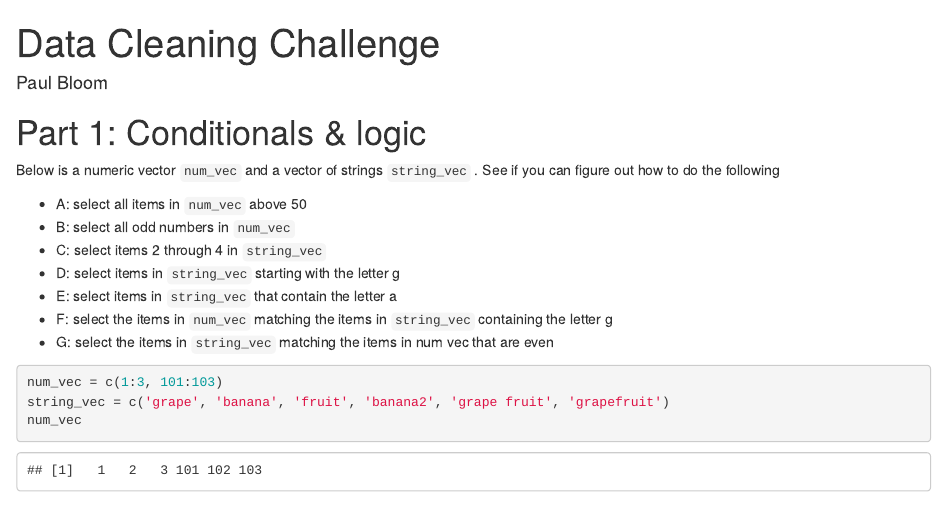
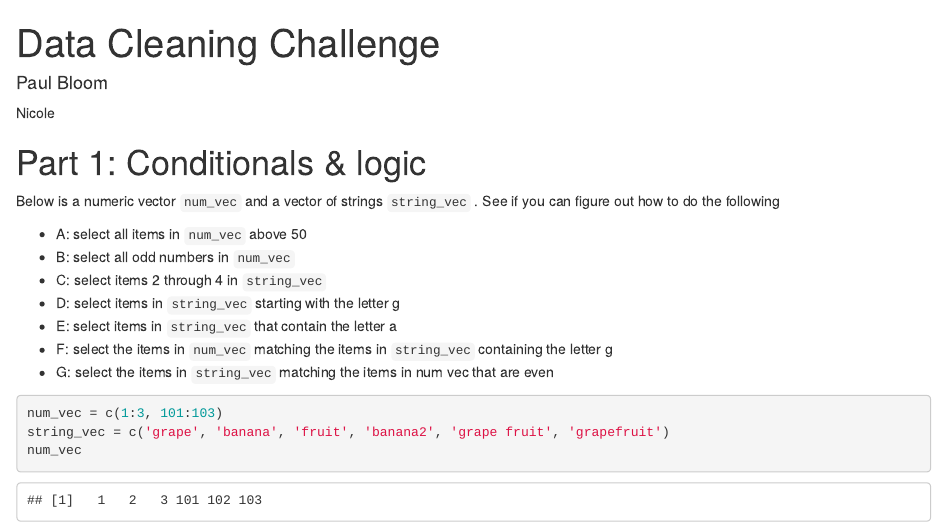
Before and after one commit to pab2163/danl_code_workshop, an R Markdown document (R/1_data_cleaning_challenge.Rmd): the page in a window 1100 px wide, from its top. Rendered offline with R 4.5, knitr and Pandoc, with nearby package versions; code that draws random numbers runs with fixed seeds of ours.

Commit message:
Update 1_data_cleaning_challenge.Rmd
updating R markdown, adding my name for practice

````diff
--- a/R/1_data_cleaning_challenge.Rmd
+++ b/R/1_data_cleaning_challenge.Rmd
@@ -8,7 +8,7 @@ author: 'Paul Bloom'
 knitr::opts_chunk$set(echo = TRUE)
 ```
 
-
+Nicole
 
 # Part 1: Conditionals & logic
 
````
